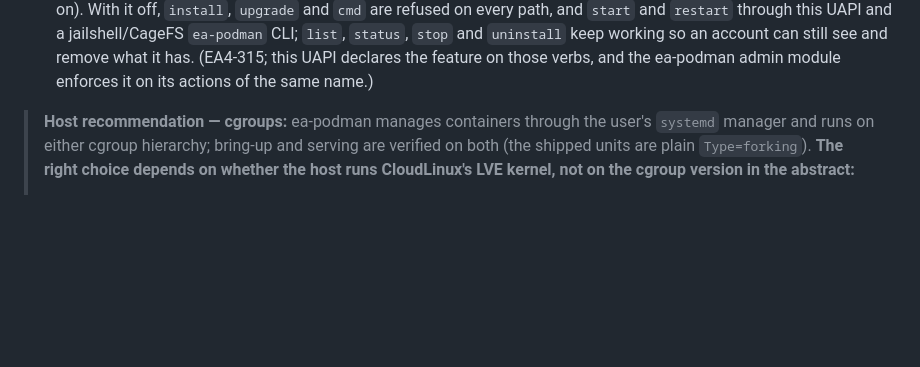
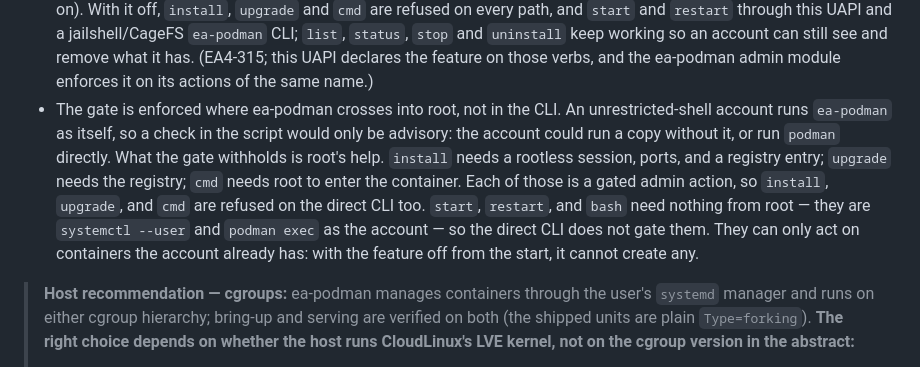
Before and after one commit to CpanelInc/ea-podman, a Markdown page: docs/uapi.md, the part around the change. Rendered like a GitHub page; blank space fills up the shorter version.

Commit message:
EA4-315: say where the ea_podman feature gate is enforced
The review read the direct CLI's lack of a feature check as a bypass. It
is not: an unrestricted-shell account runs ea-podman as itself, so a check
in the script would only be advisory. The gate sits on the admin actions
that give root's help, and install, upgrade and cmd all need one of them.
start, restart and bash need nothing from root, so the direct CLI cannot
gate them. The docs never said this, or mentioned bash at all; now they do.

Co-Authored-By: Claude Opus 5.5 (1M context) <noreply@anthropic.com>

```diff
--- a/docs/uapi.md
+++ b/docs/uapi.md
@@ -63,6 +63,17 @@ to call it. See `DESIGN.md` for the internals.
   keep working so an account can still see and remove what it has. (EA4-315;
   this UAPI declares the feature on those verbs, and the ea-podman admin
   module enforces it on its actions of the same name.)
+- The gate is enforced where ea-podman crosses into root, not in the CLI. An
+  unrestricted-shell account runs `ea-podman` as itself, so a check in the
+  script would only be advisory: the account could run a copy without it, or
+  run `podman` directly. What the gate withholds is root's help. `install`
+  needs a rootless session, ports, and a registry entry; `upgrade` needs the
+  registry; `cmd` needs root to enter the container. Each of those is a gated
+  admin action, so `install`, `upgrade`, and `cmd` are refused on the direct
+  CLI too. `start`, `restart`, and `bash` need nothing from root — they are
+  `systemctl --user` and `podman exec` as the account — so the direct CLI
+  does not gate them. They can only act on containers the account already
+  has: with the feature off from the start, it cannot create any.
 
 > **Host recommendation — cgroups:** ea-podman manages containers through the
 > user's `systemd` manager and runs on either cgroup hierarchy; bring-up and
```
